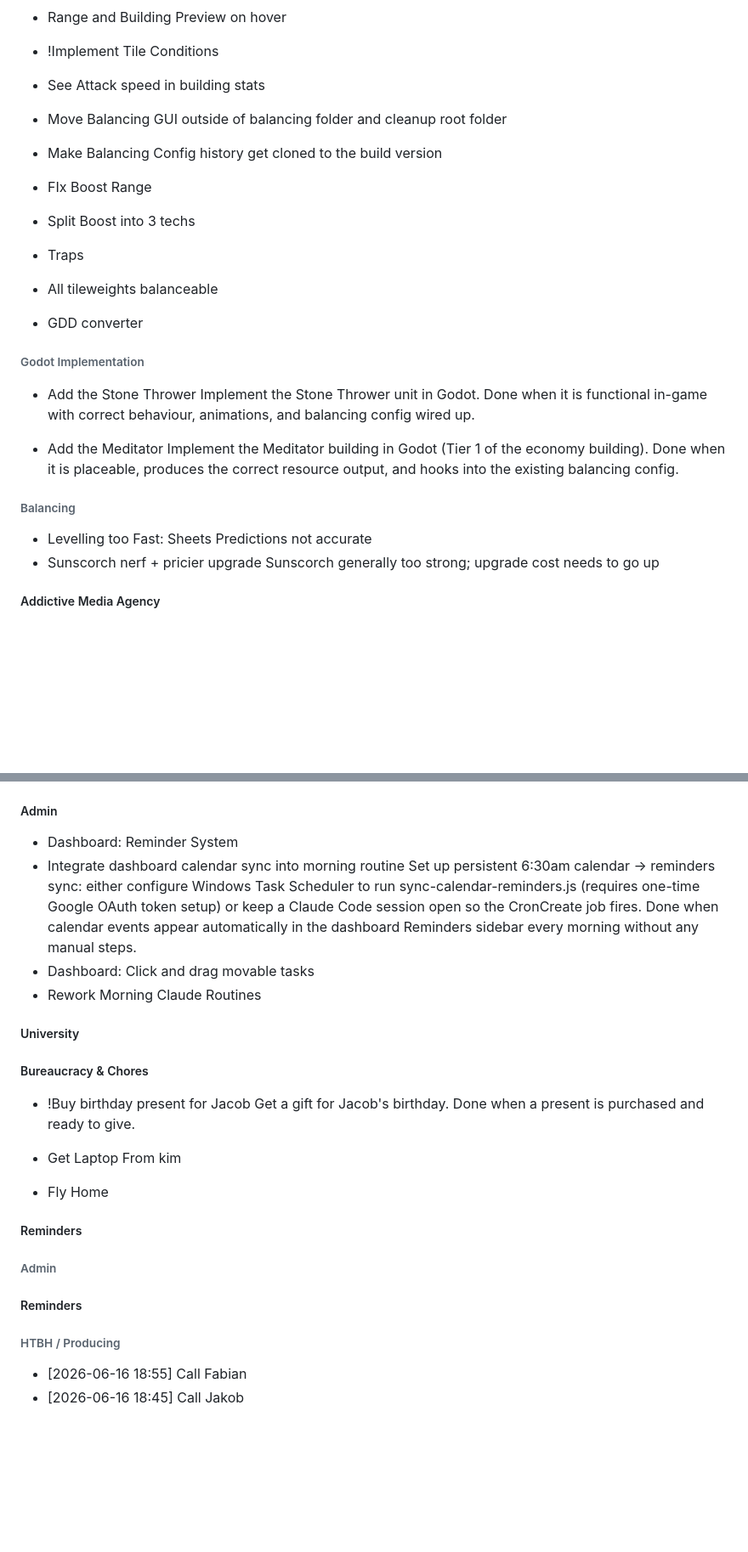
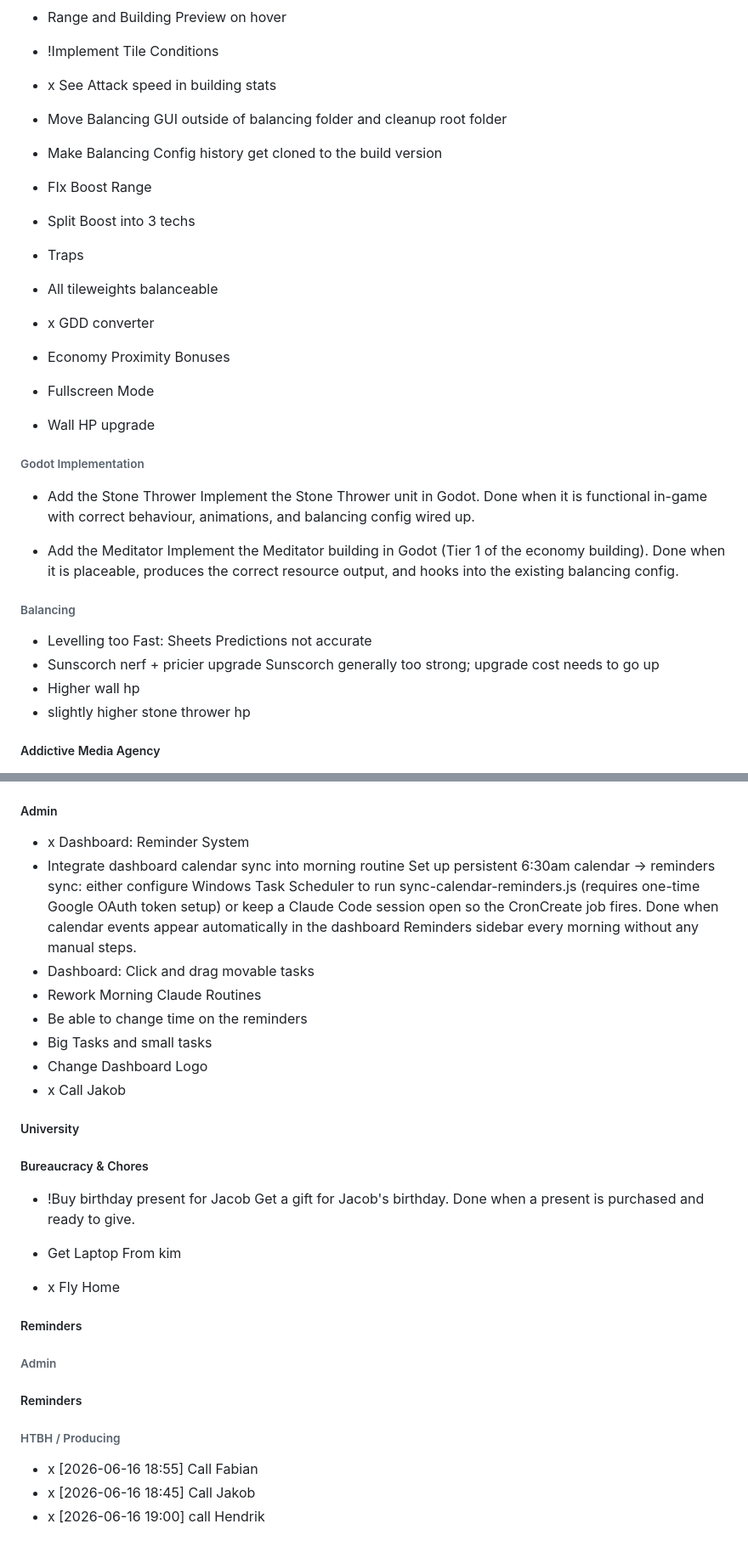
Before and after one commit to SeraphinHesse/secondbrain, a Markdown page: ToDo.md, 2 parts joined by grey strips. Shown at 85% size. Drawn GitHub-style; blank space fills up the shorter version.

```diff
--- a/ToDo.md
+++ b/ToDo.md
@@ -86,14 +85,17 @@ this should be toggleable in balancing gui
 
 
 
-* See Attack speed in building stats
+* x See Attack speed in building stats
 * Move Balancing GUI outside of balancing folder and cleanup root folder
 * Make Balancing Config history get cloned to the build version
 * FIx Boost Range
 * Split Boost into 3 techs
 * Traps
 * All tileweights balanceable
-* GDD converter
+* x GDD converter
+* Economy Proximity Bonuses
+* Fullscreen Mode
+* Wall HP upgrade
 
 
 
@@ -112,6 +114,8 @@ this should be toggleable in balancing gui
 * Levelling too Fast: Sheets Predictions not accurate
 * Sunscorch nerf + pricier upgrade
   Sunscorch generally too strong; upgrade cost needs to go up
+* Higher wall hp
+* slightly higher stone thrower hp
 
 
 
@@ -183,11 +187,15 @@ this should be toggleable in balancing gui
 
 ##### Admin
 
-* Dashboard: Reminder System
+* x Dashboard: Reminder System
 * Integrate dashboard calendar sync into morning routine
   Set up persistent 6:30am calendar → reminders sync: either configure Windows Task Scheduler to run sync-calendar-reminders.js (requires one-time Google OAuth token setup) or keep a Claude Code session open so the CronCreate job fires. Done when calendar events appear automatically in the dashboard Reminders sidebar every morning without any manual steps.
 * Dashboard: Click and drag movable tasks
 * Rework Morning Claude Routines
+* Be able to change time on the reminders
+* Big Tasks and small tasks
+* Change Dashboard Logo
+* x Call Jakob
 
 
 
@@ -202,7 +210,7 @@ this should be toggleable in balancing gui
   Get a gift for Jacob's birthday. Done when a present is purchased and ready to give.
 
 * Get Laptop From kim
-* Fly Home
+* x Fly Home
 
 
 
@@ -220,5 +228,6 @@ this should be toggleable in balancing gui
 
 ###### HTBH / Producing
 
-* [2026-06-16 18:55] Call Fabian
-* [2026-06-16 18:45] Call Jakob
+* x [2026-06-16 18:55] Call Fabian
+* x [2026-06-16 18:45] Call Jakob
+* x [2026-06-16 19:00] call Hendrik
```
Also changed, not shown: other parts of ToDo.md (+4 -5 lines).
